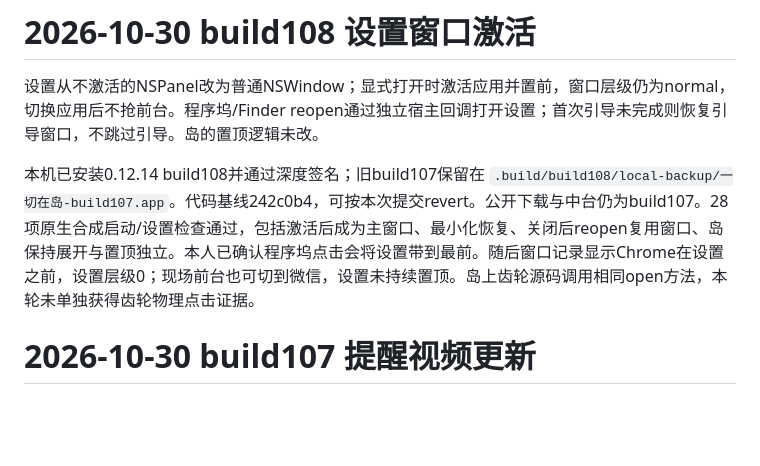
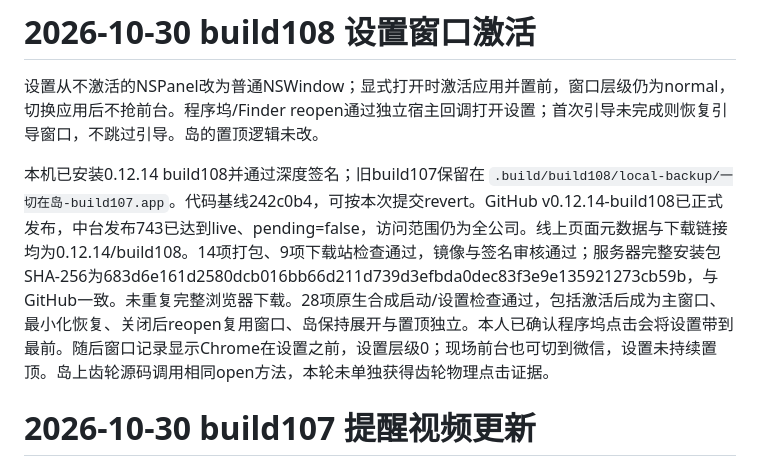
Before and after one commit to zaizhi-1112/feishu-island, a Markdown page: docs/验证记录.md, the part around the change. Drawn GitHub-style; blank space fills up the shorter version.

Commit message:
Record build108 GitHub and hub release verification

```diff
--- a/docs/验证记录.md
+++ b/docs/验证记录.md
@@ -2,7 +2,7 @@
 
 设置从不激活的NSPanel改为普通NSWindow；显式打开时激活应用并置前，窗口层级仍为normal，切换应用后不抢前台。程序坞/Finder reopen通过独立宿主回调打开设置；首次引导未完成则恢复引导窗口，不跳过引导。岛的置顶逻辑未改。
 
-本机已安装0.12.14 build108并通过深度签名；旧build107保留在 `.build/build108/local-backup/一切在岛-build107.app`。代码基线242c0b4，可按本次提交revert。公开下载与中台仍为build107。28项原生合成启动/设置检查通过，包括激活后成为主窗口、最小化恢复、关闭后reopen复用窗口、岛保持展开与置顶独立。本人已确认程序坞点击会将设置带到最前。随后窗口记录显示Chrome在设置之前，设置层级0；现场前台也可切到微信，设置未持续置顶。岛上齿轮源码调用相同open方法，本轮未单独获得齿轮物理点击证据。
+本机已安装0.12.14 build108并通过深度签名；旧build107保留在 `.build/build108/local-backup/一切在岛-build107.app`。代码基线242c0b4，可按本次提交revert。GitHub v0.12.14-build108已正式发布，中台发布743已达到live、pending=false，访问范围仍为全公司。线上页面元数据与下载链接均为0.12.14/build108。14项打包、9项下载站检查通过，镜像与签名审核通过；服务器完整安装包SHA-256为683d6e161d2580dcb016bb66d211d739d3efbda0dec83f3e9e135921273cb59b，与GitHub一致。未重复完整浏览器下载。28项原生合成启动/设置检查通过，包括激活后成为主窗口、最小化恢复、关闭后reopen复用窗口、岛保持展开与置顶独立。本人已确认程序坞点击会将设置带到最前。随后窗口记录显示Chrome在设置之前，设置层级0；现场前台也可切到微信，设置未持续置顶。岛上齿轮源码调用相同open方法，本轮未单独获得齿轮物理点击证据。
 
 # 2026-10-30 build107 提醒视频更新
 
```
Also changed, not shown: AGENTS.md (+1 -1 lines).
